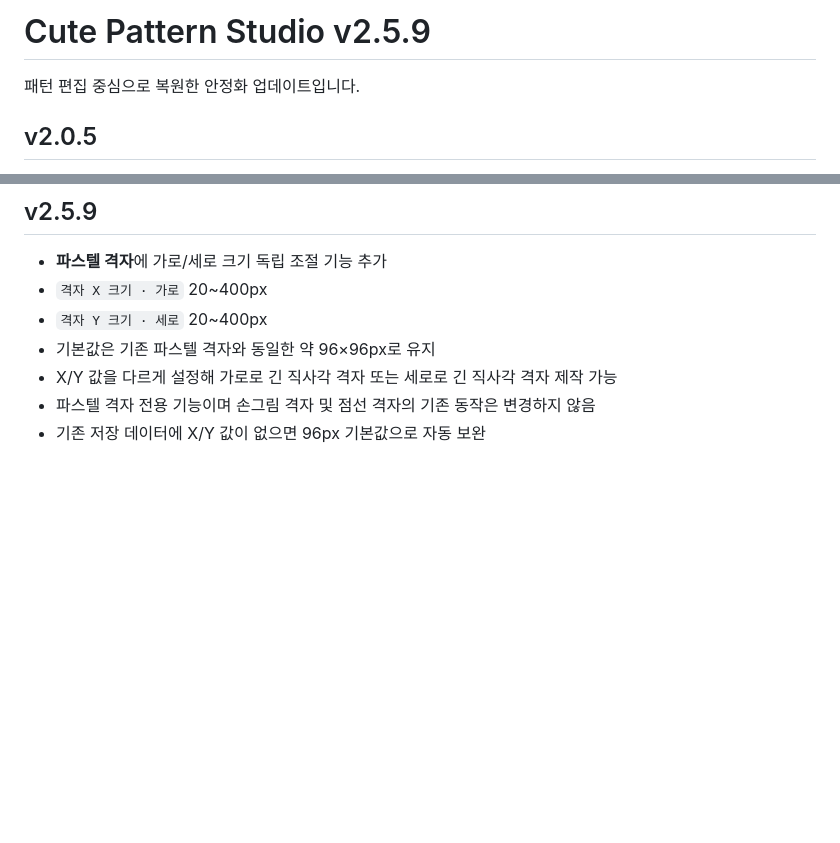
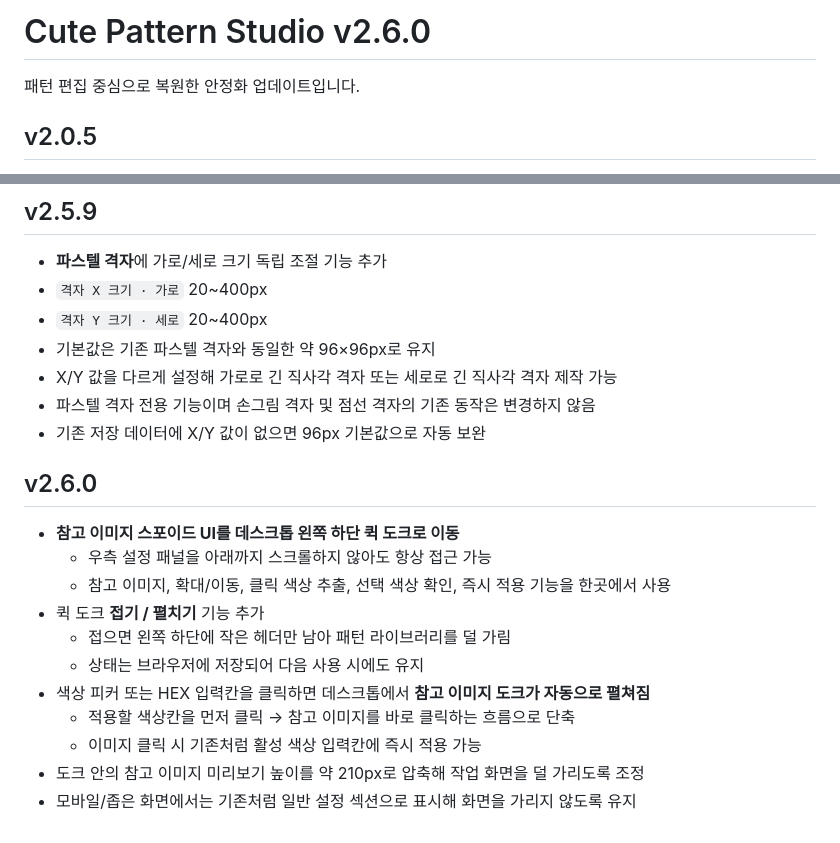
Before and after one commit to kizzzeee0-cmyk/cute-pattern-studio-v0.1, a Markdown page: README.md, 2 parts joined by grey strips. Rendered like a GitHub page; blank space fills up the shorter version.

Commit message:
v2.6.0: document quick reference eyedropper dock

```diff
--- a/README.md
+++ b/README.md
@@ -1,4 +1,4 @@
-# Cute Pattern Studio v2.5.9
+# Cute Pattern Studio v2.6.0
 
 패턴 편집 중심으로 복원한 안정화 업데이트입니다.
 
@@ -345,3 +345,17 @@
 - X/Y 값을 다르게 설정해 가로로 긴 직사각 격자 또는 세로로 긴 직사각 격자 제작 가능
 - 파스텔 격자 전용 기능이며 손그림 격자 및 점선 격자의 기존 동작은 변경하지 않음
 - 기존 저장 데이터에 X/Y 값이 없으면 96px 기본값으로 자동 보완
+
+
+## v2.6.0
+- **참고 이미지 스포이드 UI를 데스크톱 왼쪽 하단 퀵 도크로 이동**
+  - 우측 설정 패널을 아래까지 스크롤하지 않아도 항상 접근 가능
+  - 참고 이미지, 확대/이동, 클릭 색상 추출, 선택 색상 확인, 즉시 적용 기능을 한곳에서 사용
+- 퀵 도크 **접기 / 펼치기** 기능 추가
+  - 접으면 왼쪽 하단에 작은 헤더만 남아 패턴 라이브러리를 덜 가림
+  - 상태는 브라우저에 저장되어 다음 사용 시에도 유지
+- 색상 피커 또는 HEX 입력칸을 클릭하면 데스크톱에서 **참고 이미지 도크가 자동으로 펼쳐짐**
+  - 적용할 색상칸을 먼저 클릭 → 참고 이미지를 바로 클릭하는 흐름으로 단축
+  - 이미지 클릭 시 기존처럼 활성 색상 입력칸에 즉시 적용 가능
+- 도크 안의 참고 이미지 미리보기 높이를 약 210px로 압축해 작업 화면을 덜 가리도록 조정
+- 모바일/좁은 화면에서는 기존처럼 일반 설정 섹션으로 표시해 화면을 가리지 않도록 유지
```
